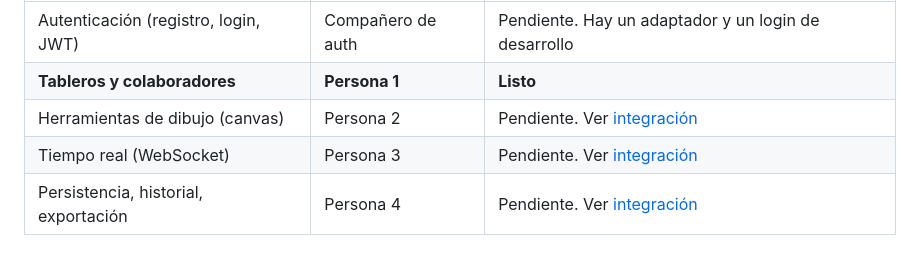
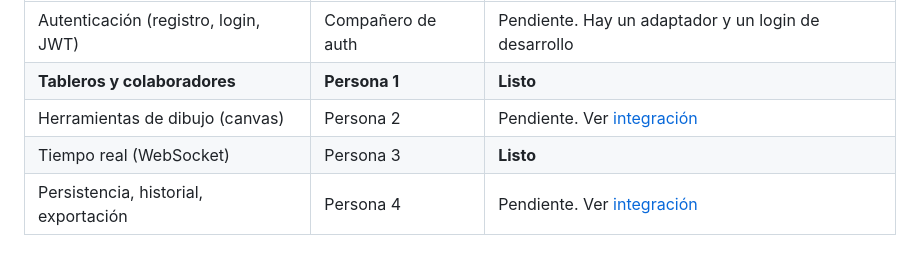
Before and after one commit to CollaBoardUN/CollaBoard, a Markdown page: README.md, the part around the change. Drawn GitHub-style.

Commit message:
Update WebSocket status to 'Listo'

```diff
--- a/README.md
+++ b/README.md
@@ -9,7 +9,7 @@ Este repositorio contiene el **módulo de tableros y colaboradores** (Persona 1)
 | Autenticación (registro, login, JWT) | Compañero de auth | Pendiente. Hay un adaptador y un login de desarrollo |
 | **Tableros y colaboradores** | **Persona 1** | **Listo** |
 | Herramientas de dibujo (canvas) | Persona 2 | Pendiente. Ver [integración](docs/INTEGRACION.md#persona-2-canvas) |
-| Tiempo real (WebSocket) | Persona 3 | Pendiente. Ver [integración](docs/INTEGRACION.md#persona-3-tiempo-real) |
+| Tiempo real (WebSocket) | Persona 3 | **Listo** |
 | Persistencia, historial, exportación | Persona 4 | Pendiente. Ver [integración](docs/INTEGRACION.md#persona-4-persistencia) |
 
 ## Qué hace el módulo de tableros
```
